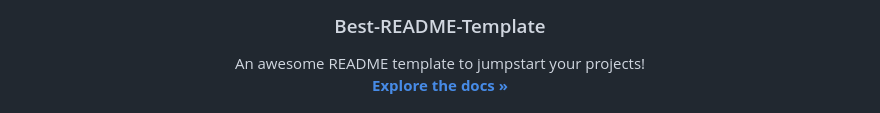
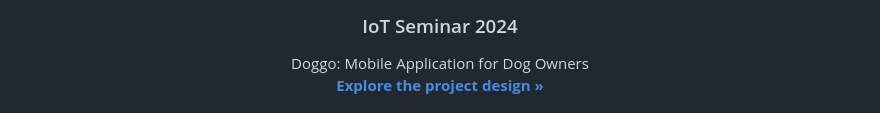
Before and after one commit to razol102/Doggo, a Markdown page: README.md, the part around the change printed below. Drawn GitHub-style.

```diff
--- a/README.md
+++ b/README.md
@@ -8,11 +8,11 @@
     <img src="Media/logo/Doggo Loggo.png" alt="Logo" width="80" height="80">
   </a>
 
-  <h3 align="center">Best-README-Template</h3>
+  <h3 align="center">IoT Seminar 2024</h3>
 
   <p align="center">
-    An awesome README template to jumpstart your projects!
+    Doggo: Mobile Application for Dog Owners
     <br />
-    <a href="https://github.com/othneildrew/Best-README-Template"><strong>Explore the docs »</strong></a>
+    <a href="https://github.com/othneildrew/Best-README-Template"><strong>Explore the project design »</strong></a>
     <br />
     <br />
```
Also changed, not shown: other parts of README.md (+2 -6 lines).
